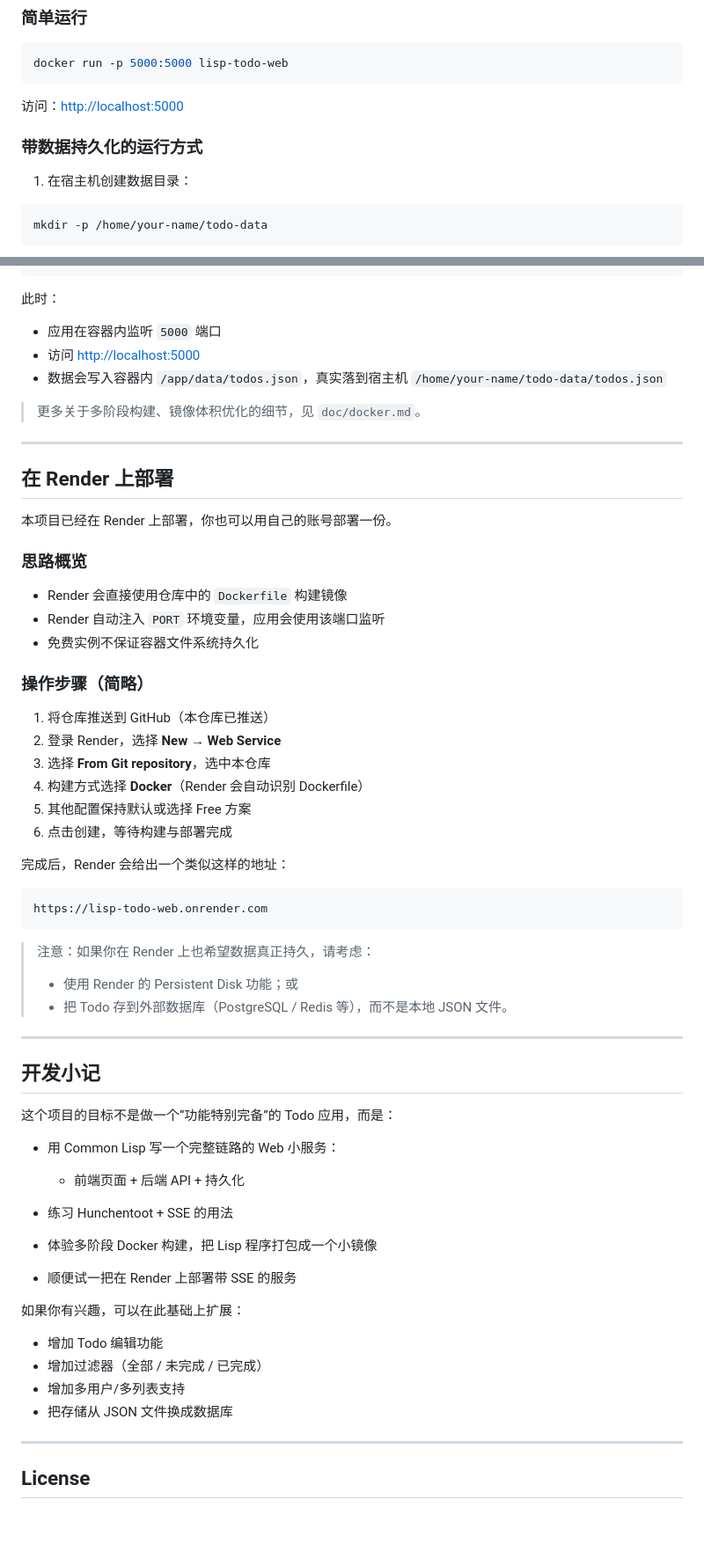
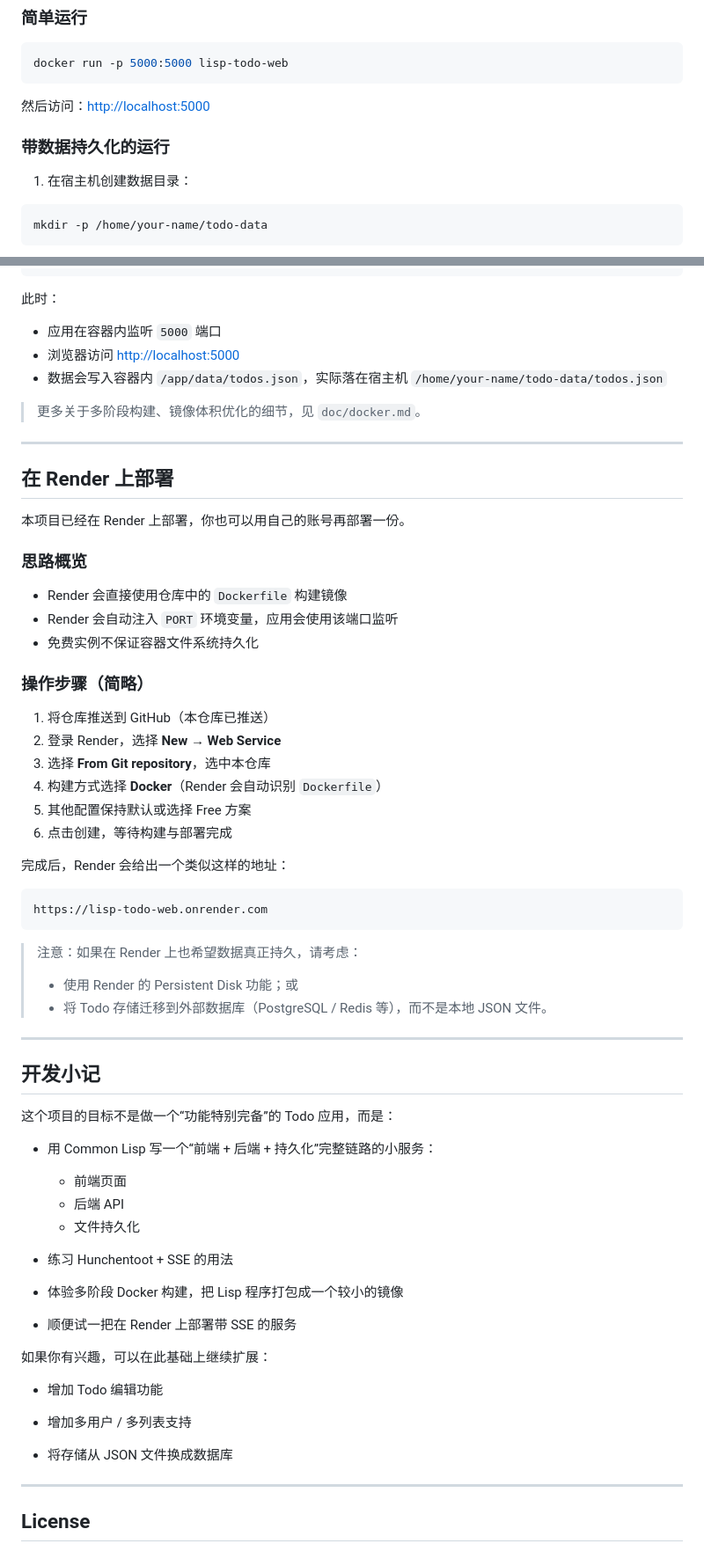
Before and after one commit to xianyudd/lisp-todo-web, a Markdown page: README.md, 2 parts joined by grey strips. Shown at 88% size. Drawn GitHub-style; blank space fills up the shorter version.

````diff
--- a/README.md
+++ b/README.md
@@ -293,9 +362,9 @@ docker image ls lisp-todo-web
 docker run -p 5000:5000 lisp-todo-web
 ```
 
-访问：[http://localhost:5000](http://localhost:5000)
+然后访问：[http://localhost:5000](http://localhost:5000)
 
-### 带数据持久化的运行方式
+### 带数据持久化的运行
 
 1. 在宿主机创建数据目录：
 
@@ -315,8 +384,8 @@ docker run \
 此时：
 
 * 应用在容器内监听 `5000` 端口
-* 访问 [http://localhost:5000](http://localhost:5000)
-* 数据会写入容器内 `/app/data/todos.json`，真实落到宿主机 `/home/your-name/todo-data/todos.json`
+* 浏览器访问 [http://localhost:5000](http://localhost:5000)
+* 数据会写入容器内 `/app/data/todos.json`，实际落在宿主机 `/home/your-name/todo-data/todos.json`
 
 > 更多关于多阶段构建、镜像体积优化的细节，见 `doc/docker.md`。
 
@@ -324,12 +393,12 @@ docker run \
 
 ## 在 Render 上部署
 
-本项目已经在 Render 上部署，你也可以用自己的账号部署一份。
+本项目已经在 Render 上部署，你也可以用自己的账号再部署一份。
 
 ### 思路概览
 
 * Render 会直接使用仓库中的 `Dockerfile` 构建镜像
-* Render 自动注入 `PORT` 环境变量，应用会使用该端口监听
+* Render 会自动注入 `PORT` 环境变量，应用会使用该端口监听
 * 免费实例不保证容器文件系统持久化
 
 ### 操作步骤（简略）
@@ -337,7 +406,7 @@ docker run \
 1. 将仓库推送到 GitHub（本仓库已推送）
 2. 登录 Render，选择 **New → Web Service**
 3. 选择 **From Git repository**，选中本仓库
-4. 构建方式选择 **Docker**（Render 会自动识别 Dockerfile）
+4. 构建方式选择 **Docker**（Render 会自动识别 `Dockerfile`）
 5. 其他配置保持默认或选择 Free 方案
 6. 点击创建，等待构建与部署完成
 
@@ -347,10 +416,10 @@ docker run \
 https://lisp-todo-web.onrender.com
 ```
 
-> 注意：如果你在 Render 上也希望数据真正持久，请考虑：
+> 注意：如果在 Render 上也希望数据真正持久，请考虑：
 >
 > * 使用 Render 的 Persistent Disk 功能；或
-> * 把 Todo 存到外部数据库（PostgreSQL / Redis 等），而不是本地 JSON 文件。
+> * 将 Todo 存储迁移到外部数据库（PostgreSQL / Redis 等），而不是本地 JSON 文件。
 
 ---
 
@@ -358,19 +427,22 @@ https://lisp-todo-web.onrender.com
 
 这个项目的目标不是做一个“功能特别完备”的 Todo 应用，而是：
 
-* 用 Common Lisp 写一个完整链路的 Web 小服务：
+* 用 Common Lisp 写一个“前端 + 后端 + 持久化”完整链路的小服务：
 
-  * 前端页面 + 后端 API + 持久化
+  * 前端页面
+  * 后端 API
+  * 文件持久化
 * 练习 Hunchentoot + SSE 的用法
-* 体验多阶段 Docker 构建，把 Lisp 程序打包成一个小镜像
+* 体验多阶段 Docker 构建，把 Lisp 程序打包成一个较小的镜像
 * 顺便试一把在 Render 上部署带 SSE 的服务
 
-如果你有兴趣，可以在此基础上扩展：
+如果你有兴趣，可以在此基础上继续扩展：
 
 * 增加 Todo 编辑功能
-* 增加过滤器（全部 / 未完成 / 已完成）
-* 增加多用户/多列表支持
-* 把存储从 JSON 文件换成数据库
+
+* 增加多用户 / 多列表支持
+
+* 将存储从 JSON 文件换成数据库
 
 ---
 
````
Also changed, not shown: other parts of README.md (+110 -41 lines).
